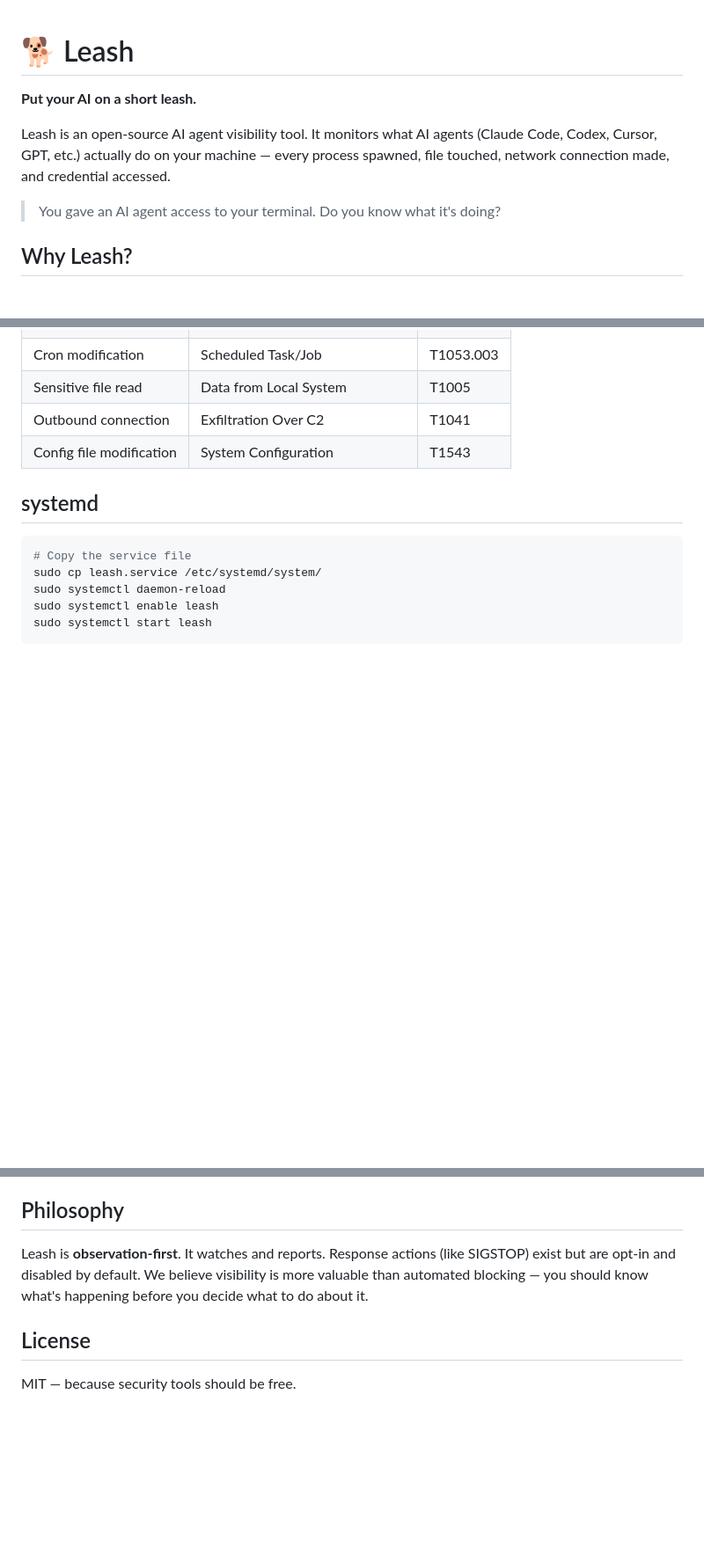
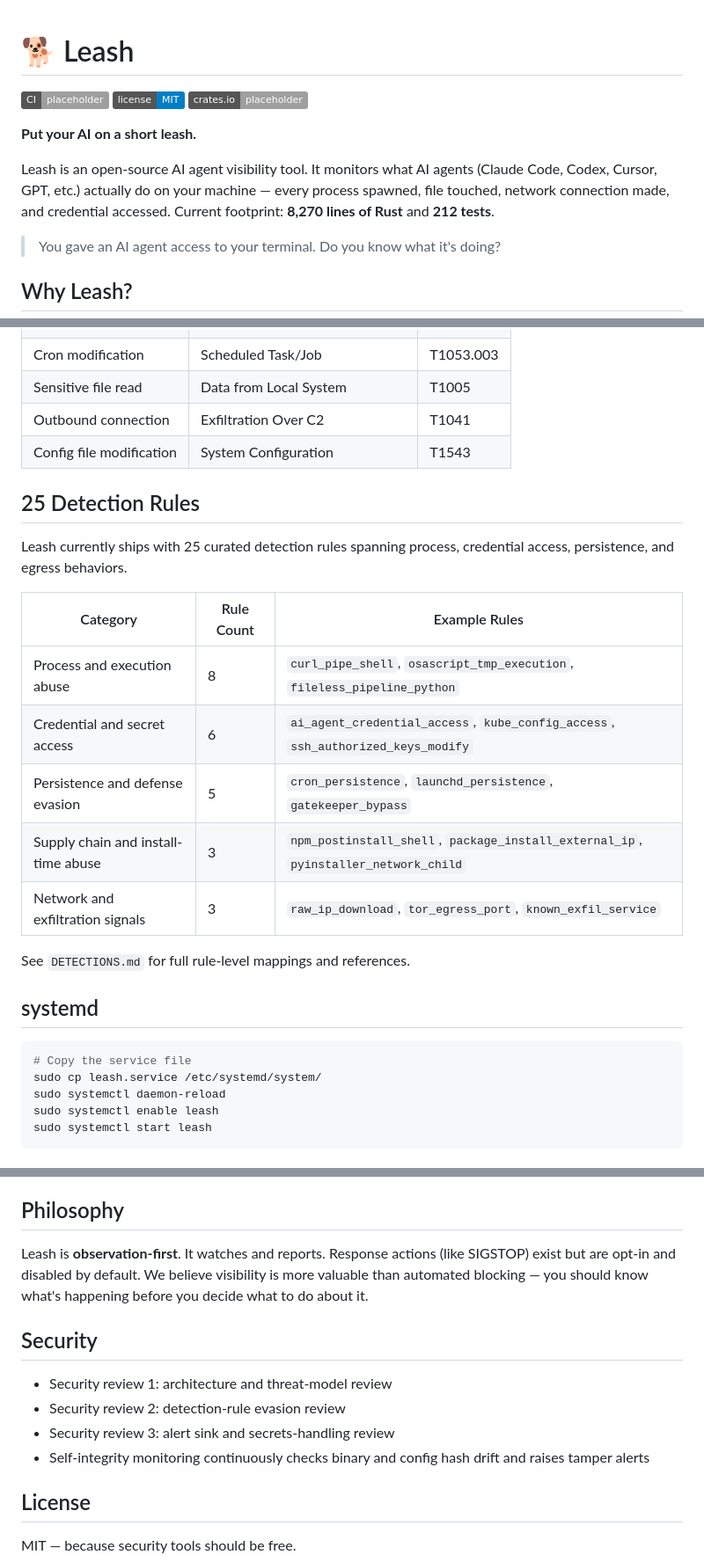
Before and after one commit to meridianhouse/leash, a Markdown page: README.md, 3 parts joined by grey strips. Shown at 88% size. Rendered like a GitHub page; badges without logos; blank space fills up the shorter version.

Commit message:
Refresh README with rule coverage and security sections

````diff
--- a/README.md
+++ b/README.md
@@ -1,8 +1,13 @@
 # 🐕 Leash
+
+[![CI](https://img.shields.io/badge/CI-placeholder-lightgrey)](#)
+[![License](https://img.shields.io/badge/license-MIT-blue)](LICENSE)
+[![crates.io](https://img.shields.io/badge/crates.io-placeholder-lightgrey)](#)
 
 **Put your AI on a short leash.**
 
 Leash is an open-source AI agent visibility tool. It monitors what AI agents (Claude Code, Codex, Cursor, GPT, etc.) actually do on your machine — every process spawned, file touched, network connection made, and credential accessed.
+Current footprint: **8,270 lines of Rust** and **212 tests**.
 
 > You gave an AI agent access to your terminal. Do you know what it's doing?
 
@@ -168,6 +174,20 @@ Leash maps detections to MITRE ATT&CK and [ATLAS](https://atlas.mitre.org/) (AI-
 | Outbound connection | Exfiltration Over C2 | T1041 |
 | Config file modification | System Configuration | T1543 |
 
+## 25 Detection Rules
+
+Leash currently ships with 25 curated detection rules spanning process, credential access, persistence, and egress behaviors.
+
+| Category | Rule Count | Example Rules |
+|----------|------------|---------------|
+| Process and execution abuse | 8 | `curl_pipe_shell`, `osascript_tmp_execution`, `fileless_pipeline_python` |
+| Credential and secret access | 6 | `ai_agent_credential_access`, `kube_config_access`, `ssh_authorized_keys_modify` |
+| Persistence and defense evasion | 5 | `cron_persistence`, `launchd_persistence`, `gatekeeper_bypass` |
+| Supply chain and install-time abuse | 3 | `npm_postinstall_shell`, `package_install_external_ip`, `pyinstaller_network_child` |
+| Network and exfiltration signals | 3 | `raw_ip_download`, `tor_egress_port`, `known_exfil_service` |
+
+See `DETECTIONS.md` for full rule-level mappings and references.
+
 ## systemd
 
 ```bash
@@ -201,6 +221,13 @@ Requirements: Rust 1.75+, Linux (x86_64 or aarch64)
 
 Leash is **observation-first**. It watches and reports. Response actions (like SIGSTOP) exist but are opt-in and disabled by default. We believe visibility is more valuable than automated blocking — you should know what's happening before you decide what to do about it.
 
+## Security
+
+- Security review 1: architecture and threat-model review
+- Security review 2: detection-rule evasion review
+- Security review 3: alert sink and secrets-handling review
+- Self-integrity monitoring continuously checks binary and config hash drift and raises tamper alerts
+
 ## License
 
 MIT — because security tools should be free.
````
Also changed, not shown: other parts of README.md (+1 -0 lines).
